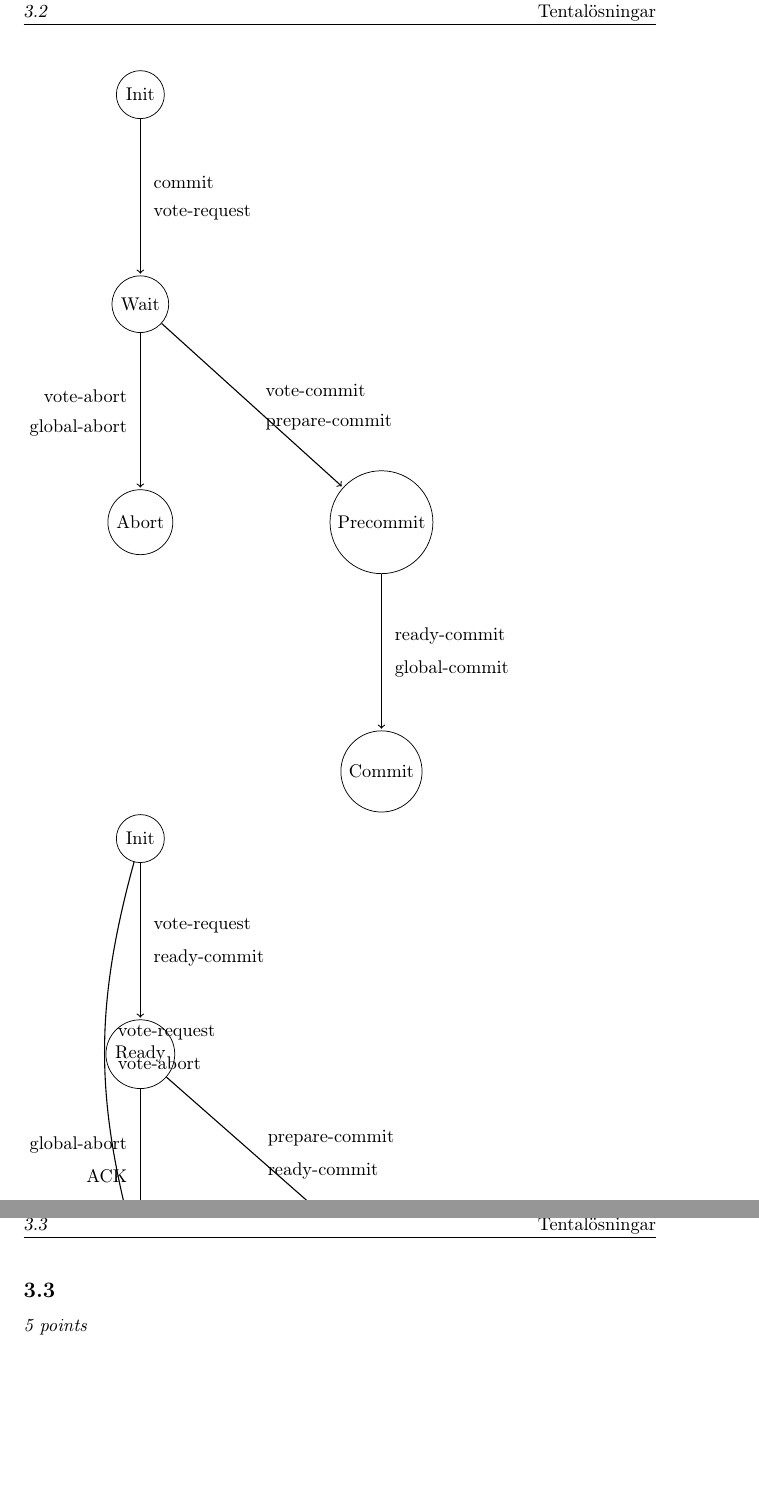
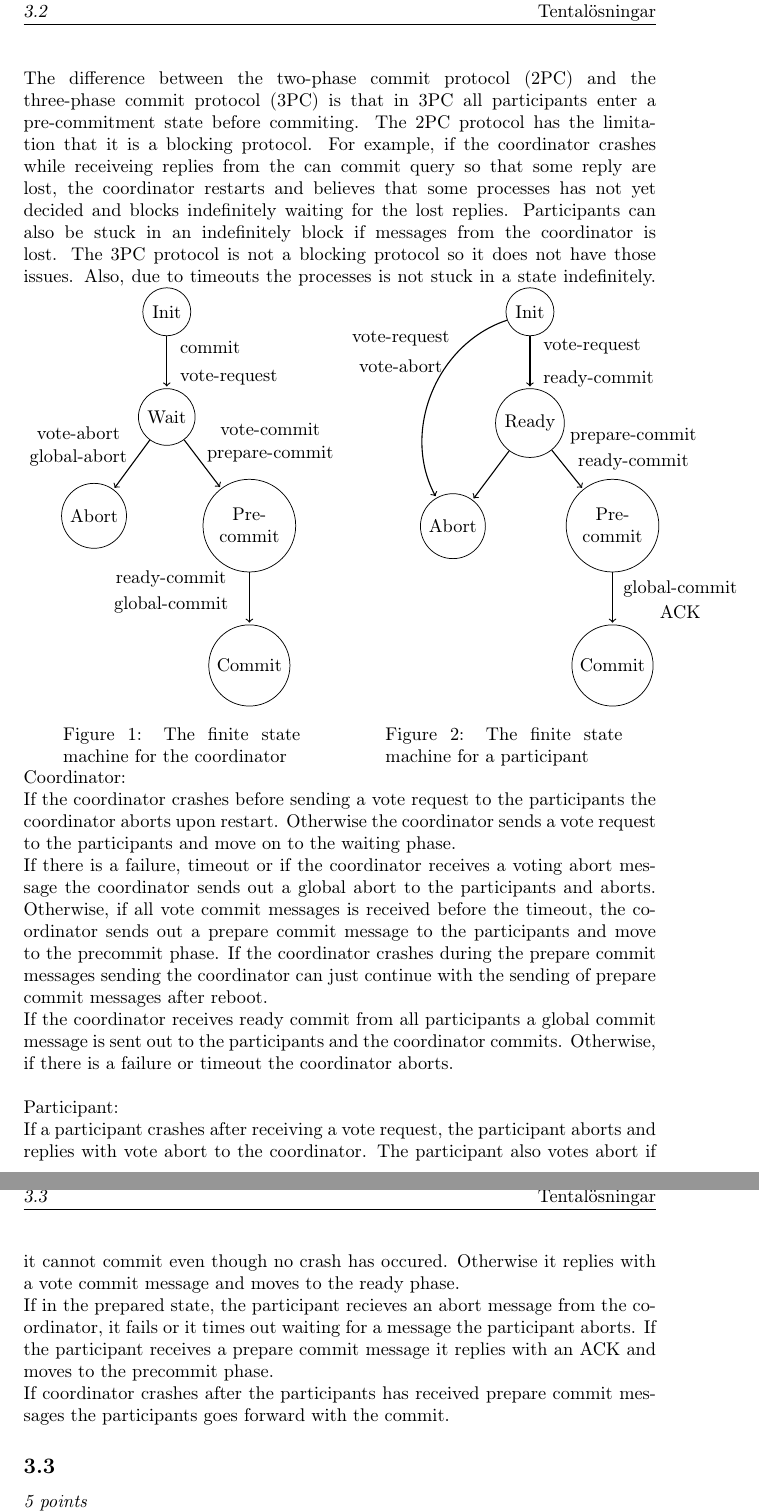
Before and after one commit to sebastiw/Advanced_Distributed, a LaTeX problem sheet (exams.tex): two parts of pages 14 and 15 of 20 before the commit and two parts of pages 15 and 16 of 21 after it, joined at a grey line, cut so that both start at the same text, the shorter picture padded with empty space. Compiled offline with pdfLaTeX.

Commit message:
added solutions to some questions

```diff
--- a/exams.tex
+++ b/exams.tex
@@ -5,8 +5,8 @@
 \usepackage{hyperref}
 \usepackage{tikz}
 \usepackage{listings}
+\usepackage{caption}
 \usetikzlibrary{decorations.pathmorphing,shapes,arrows,positioning,calc,fit,petri}
-
 %% == Commands ================================================
 \newcommand{\coursecode}{TDA297}
 \newcommand{\coursename}{Distributed Systems II (Advanced)}
@@ -657,52 +684,124 @@ transformations of H . Therefore, a process must wait time O ( n ( d + l )) .
   commit protocol as a state machine where you also describe the
   behavior of the protocol when time-outs are triggered and processes
   are recovered after crashing.}
-\solution{
+%
+\begin{lrbox}{\userinput}
+  \begin{minipage}{0.5\linewidth}
+    \captionsetup{width=0.75\textwidth}
     \begin{tikzpicture}[node distance=1cm]
       \node[process] (init) [] {Init};
-    \node[process] (wait) [below=of init] {Wait}
+      \node[process] (wait) [below=1cm of init] {Wait}
       edge [pre]
       node [label=15:{commit}, label=-15:{vote-request}] {}
       (init);
-    \node[process] (abort) [below=of wait] {Abort}
+      \node[process] (abort) [below left=1.5cm of wait, xshift=0.5cm] {Abort}
       edge [pre]
-    node [label=180-15:{vote-abort}, label=180+15:{global-abort}] {}
+      node[] {}
       (wait);
-    \node[process] (precommit) [right=of abort] {Precommit}
+      \node[process] (precommit) [below right=1.5cm of wait, xshift=-0.5cm, align=center,text width=1.3cm] {Pre\-commit}
       edge [pre]
-    node [label=15:{vote-commit}, label=-15:{prepare-commit}] {}
+      node [] {}
       (wait);
-    \node[process] (commit) [below=of precommit] {Commit}
+      \node[process] (commit) [below=1cm of precommit] {Commit}
       edge [pre]
-    node [label=15:{ready-commit}, label=-15:{global-commit}] {}
+      node [] {}
       (precommit);
+      %Labels
+      \node [above=0.7cm of abort, xshift=-0.3cm] {vote-abort};
+      \node [above=0.2cm of abort, xshift=-0.3cm] {global-abort};
+      \node [above=0.7cm of precommit, xshift=0.4cm] {vote-commit};
+      \node [above=0.2cm of precommit, xshift=0.4cm] {prepare-commit};
+      \node [above=0.6cm of commit, xshift=-1.5cm] {ready-commit};
+      \node [above=0.1cm of commit, xshift=-1.5cm] {global-commit};
     \end{tikzpicture}
+    \captionof{figure}{The finite state \mbox{machine} for the coordinator}
+  \end{minipage}
 
+  \begin{minipage}{0.5\linewidth}
+    \centering
+    \captionsetup{width=0.75\textwidth}
     \begin{tikzpicture}[node distance=1cm]
       \node[process] (init) [] {Init};
-    \node[process] (ready) [below=of init] {Ready}
+      \node[process] (ready) [below=1cm of init] {Ready}
       edge [pre]
       node [label=15:{vote-request}, label=-15:{ready-commit}] {}
       (init);
-    \node[process] (abort) [below=of wait] {Abort}
+      \node[process] (abort) [below left=1.5cm of ready, xshift=0.5cm] {Abort}
       edge [pre]
-    node [label=180-15:{global-abort}, label=180+15:{ACK}] {}
+      node [] {}
       (ready)
-    edge [pre, bend left]
-    node [label=15:{vote-request}, label=-15:{vote-abort}] {}
+      edge [pre, bend left=50]
+      node [] {}
       (init);
-    \node[process] (precommit) [right=of abort] {Precommit}
+      \node[process] (precommit) [below right=1.5cm of wait, xshift=-0.5cm, align=center, text width=1.3cm] {Pre\-commit}
       edge [pre]
-    node [label=15:{prepare-commit}, label=-15:{ready-commit}] {}
+      node [] {}
       (ready);
-    \node[process] (commit) [below=of precommit] {Commit}
+      \node[process] (commit) [below=1cm of precommit] {Commit}
       edge [pre]
-    node [label=15:{global-commit}, label=-15:{ACK}] {}
+      node [] {}
       (precommit);
+      %Labels
+      \node [above=2.7cm of abort, xshift=-1cm] {vote-request};
+      \node [above=2.2cm of abort, xshift=-1cm] {vote-abort};
+      \node [above=0.55cm of precommit, xshift=0.4cm] {prepare-commit};
+      \node [above=0.05cm of precommit, xshift=0.4cm] {ready-commit};
+      \node [above=0.4cm of commit, xshift=1.3cm] {global-commit};
+      \node [above=0cm of commit, xshift=1.3cm] {ACK};
     \end{tikzpicture}
+    \captionof{figure}{The finite state \mbox{machine} for a participant}
+  \end{minipage}
+\end{lrbox}
+%
+\solution{
+  The difference between the two-phase commit protocol (2PC)
+  and the three-phase commit protocol (3PC) is that in 3PC all
+  participants enter a pre-commitment state before commiting.
+  The 2PC protocol has the limitation that it is a blocking
+  protocol. For example, if the coordinator crashes while
+  receiveing replies from the can commit query so that some reply
+  are lost, the coordinator restarts and believes that some processes
+  has not yet decided and blocks indefinitely waiting for the lost
+  replies. Participants can also be stuck in an indefinitely block
+  if messages from the coordinator is lost.
+  The 3PC protocol is not a blocking protocol so it does not have
+  those issues. Also, due to timeouts the processes is not stuck in
+  a state indefinitely.
+\usebox{\userinput}
 }
+  Coordinator:\\
+  If the coordinator crashes before sending a vote request to the
+  participants the coordinator aborts upon restart. Otherwise the
+  coordinator sends a vote request to the participants and move
+  on to the waiting phase.\\
+  If there is a failure, timeout or if the coordinator receives a
+  voting abort message the coordinator sends out a global abort to
+  the participants and aborts. Otherwise, if all vote commit messages
+  is received before the timeout, the coordinator sends out a prepare
+  commit message to the participants and move to the precommit phase.
+  If the coordinator crashes during the prepare commit messages sending
+  the coordinator can just continue with the sending of prepare commit
+  messages after reboot.\\
+  If the coordinator receives ready commit from all participants a global
+  commit message is sent out to the participants and the coordinator
+  commits. Otherwise, if there is a failure or timeout the coordinator
+  aborts. \\\\
+  %
+  Participant:\\
+  If a participant crashes after receiving a vote request, the
+  participant aborts and replies with vote abort to the coordinator.
+  The participant also votes abort if it cannot commit even though
+  no crash has occured. Otherwise it replies with a vote commit message
+  and moves to the ready phase. \\
+  If in the prepared state, the participant recieves an abort message
+  from the coordinator, it fails or it times out waiting for a message
+  the participant aborts. If the participant receives a prepare commit
+  message it replies with an ACK and moves to the precommit phase. \\
+  If coordinator crashes after the participants has received prepare
+  commit messages the participants goes forward with the commit.
 
-
+%
+%
 \points{5}
 \question{
   What are the properties that a causal broadcast must satisfy? \\
```
Also changed, not shown: exams.tex (41 more changed lines). Lines whose indentation alone changed are shown as unchanged.
